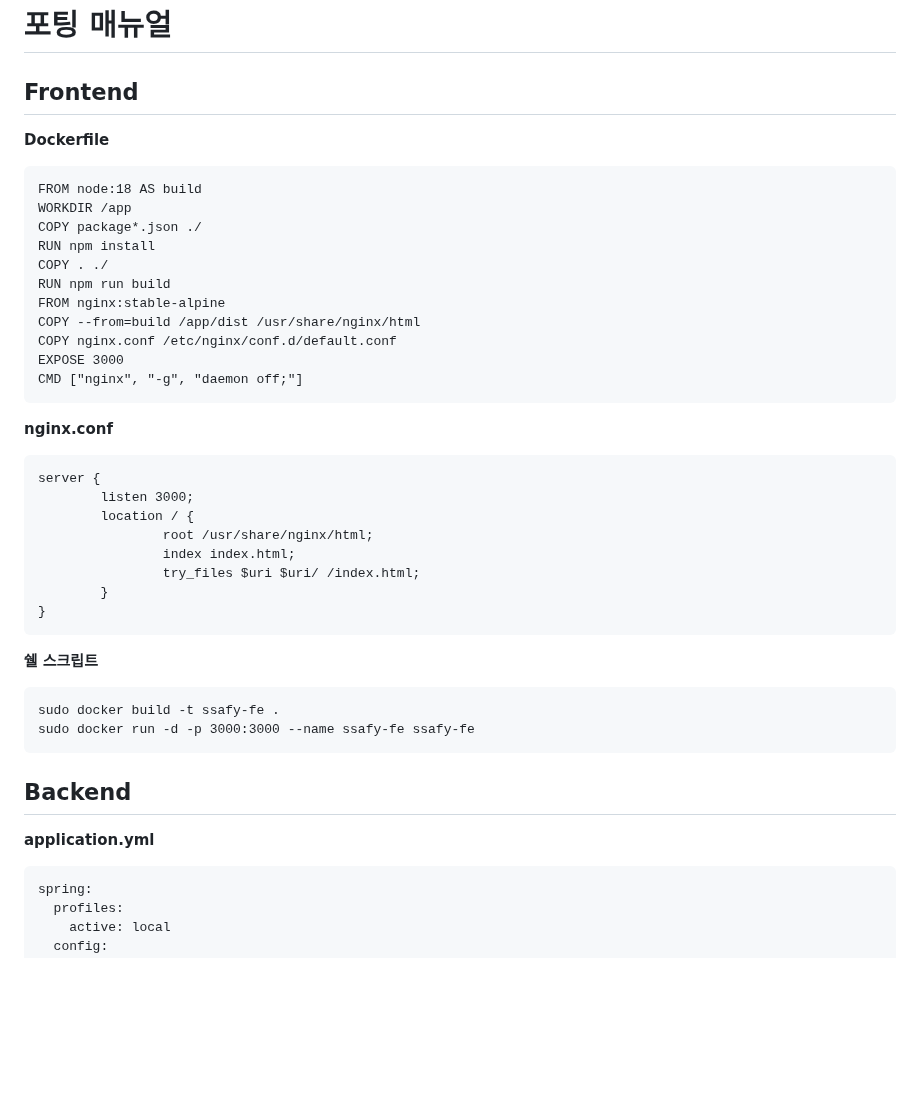
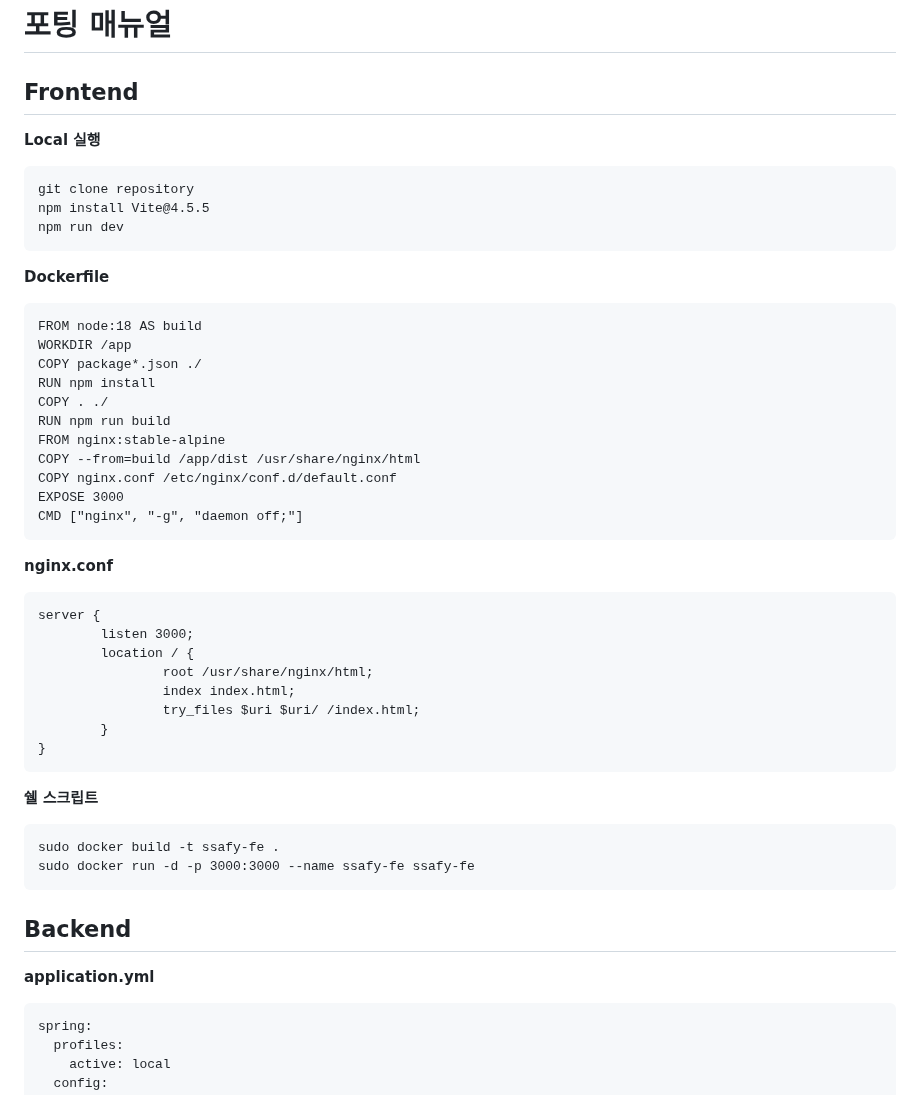
Before and after one commit to doHuick/H-uick, a Markdown page: exec/포팅_매뉴얼.md, the part around one of its changes. GitHub-like rendering; blank space fills up the shorter version.

````diff
--- a/exec/포팅_매뉴얼.md
+++ b/exec/포팅_매뉴얼.md
@@ -2,7 +2,16 @@
 
 ## Frontend
 
+**Local 실행**
+
+```
+git clone repository
+npm install Vite@4.5.5
+npm run dev
+```
+
 **Dockerfile**
+
 ```
 FROM node:18 AS build
 WORKDIR /app
@@ -18,6 +27,7 @@ CMD ["nginx", "-g", "daemon off;"]
 ```
 
 **nginx.conf**
+
 ```
 server {
         listen 3000;
@@ -30,6 +40,7 @@ server {
 ```
 
 **쉘 스크립트**
+
 ```
 sudo docker build -t ssafy-fe .
 sudo docker run -d -p 3000:3000 --name ssafy-fe ssafy-fe
@@ -37,8 +48,8 @@ sudo docker run -d -p 3000:3000 --name ssafy-fe ssafy-fe
 
 ## Backend
 
+**application.yml**
 
-**application.yml**
 ```
 spring:
   profiles:
````
Also changed, not shown: other parts of exec/포팅_매뉴얼.md (+8 -0 lines), README.md (added, +182 -0 lines).
